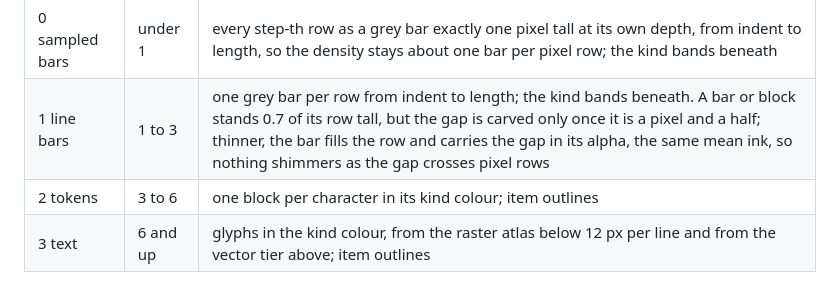
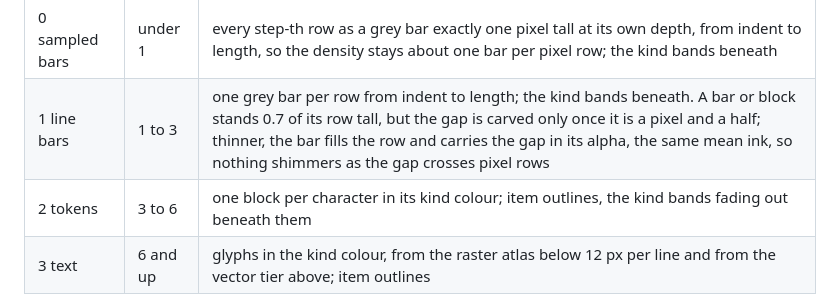
Before and after one commit to erik-larsen/big-text, a Markdown page: docs/DESIGN.md, the part around one of its changes. Drawn GitHub-style.

```diff
--- a/docs/DESIGN.md
+++ b/docs/DESIGN.md
@@ -110,6 +110,6 @@ Per frame, in numpy over files: pixels per line `ppl = file_pitch * zoom`, fores
 |---|---|---|
 | 0 sampled bars | under 1 | every step-th row as a grey bar exactly one pixel tall at its own depth, from indent to length, so the density stays about one bar per pixel row; the kind bands beneath |
 | 1 line bars | 1 to 3 | one grey bar per row from indent to length; the kind bands beneath. A bar or block stands 0.7 of its row tall, but the gap is carved only once it is a pixel and a half; thinner, the bar fills the row and carries the gap in its alpha, the same mean ink, so nothing shimmers as the gap crosses pixel rows |
-| 2 tokens | 3 to 6 | one block per character in its kind colour; item outlines |
+| 2 tokens | 3 to 6 | one block per character in its kind colour; item outlines, the kind bands fading out beneath them |
 | 3 text | 6 and up | glyphs in the kind colour, from the raster atlas below 12 px per line and from the vector tier above; item outlines |
 
```
Also changed, not shown: other parts of docs/DESIGN.md (+1 -1 lines), README.md (+1 -1 lines), docs/shots/big-text/3d_zoom.png, docs/shots/big-text/tokens.png, docs/shots/emscripten/tokens.png, 1 other file.
